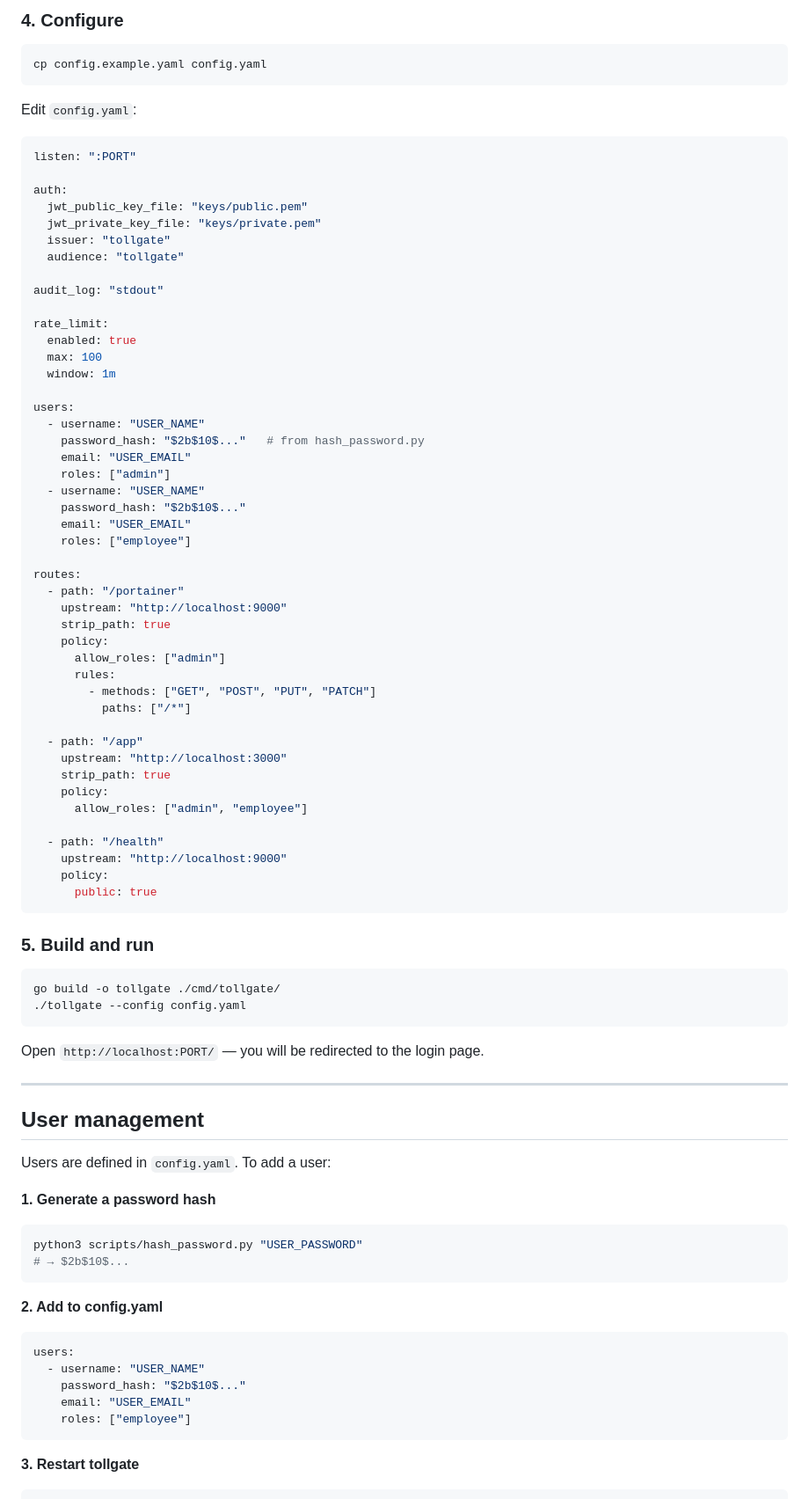
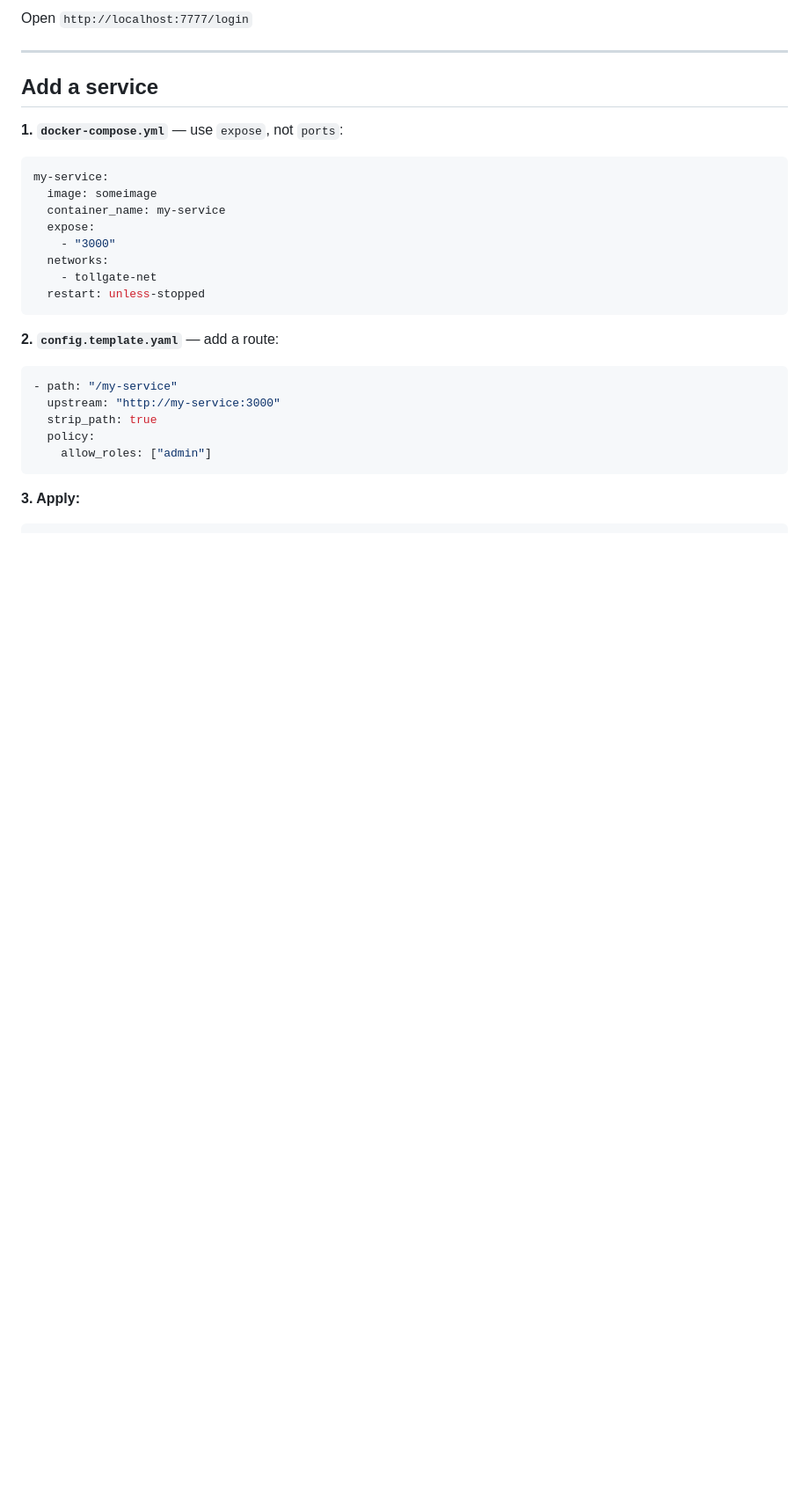
Before and after one commit to casablanque-code/tollgate, a Markdown page: README.md, the part around one of its changes. Shown at 88% size. Drawn GitHub-style; blank space fills up the shorter version.

Commit message:
docs: rewrite README with docker compose stack and Zero Trust architecture

````diff
--- a/README.md
+++ b/README.md
@@ -62,88 +55,32 @@ python3 scripts/hash_password.py "USER_PASSWORD"
-### 4. Configure
-
-```bash
-cp config.example.yaml config.yaml
-```
-
-Edit `config.yaml`:
-
-```yaml
-listen: ":PORT"
-
-auth:
-  jwt_public_key_file: "keys/public.pem"
-  jwt_private_key_file: "keys/private.pem"
-  issuer: "tollgate"
-  audience: "tollgate"
-
-audit_log: "stdout"
-
-rate_limit:
-  enabled: true
-  max: 100
-  window: 1m
-
-users:
-  - username: "USER_NAME"
-    password_hash: "$2b$10$..."   # from hash_password.py
-    email: "USER_EMAIL"
-    roles: ["admin"]
-  - username: "USER_NAME"
-    password_hash: "$2b$10$..."
-    email: "USER_EMAIL"
-    roles: ["employee"]
-
-routes:
-  - path: "/portainer"
-    upstream: "http://localhost:9000"
-    strip_path: true
-    policy:
-      allow_roles: ["admin"]
-      rules:
-        - methods: ["GET", "POST", "PUT", "PATCH"]
-          paths: ["/*"]
-
-  - path: "/app"
-    upstream: "http://localhost:3000"
-    strip_path: true
-    policy:
-      allow_roles: ["admin", "employee"]
-
-  - path: "/health"
-    upstream: "http://localhost:9000"
-    policy:
-      public: true
-```
-
-### 5. Build and run
-
-```bash
-go build -o tollgate ./cmd/tollgate/
-./tollgate --config config.yaml
-```
-
-Open `http://localhost:PORT/` — you will be redirected to the login page.
+Open `http://localhost:7777/login`
 
 ---
 
-## User management
+## Add a service
 
-Users are defined in `config.yaml`. To add a user:
+**1. `docker-compose.yml`** — use `expose`, not `ports`:
 
-**1. Generate a password hash**
-```bash
-python3 scripts/hash_password.py "USER_PASSWORD"
-# → $2b$10$...
+```yaml
+my-service:
+  image: someimage
+  container_name: my-service
+  expose:
+    - "3000"
+  networks:
+    - tollgate-net
+  restart: unless-stopped
 ```
 
-**2. Add to config.yaml**
+**2. `config.template.yaml`** — add a route:
+
 ```yaml
-users:
-  - username: "USER_NAME"
-    password_hash: "$2b$10$..."
-    email: "USER_EMAIL"
-    roles: ["employee"]
+- path: "/my-service"
+  upstream: "http://my-service:3000"
+  strip_path: true
+  policy:
+    allow_roles: ["admin"]
 ```
 
-**3. Restart tollgate**
+**3. Apply:**
+
 ```bash
````
Also changed, not shown: other parts of README.md (+94 -201 lines).
